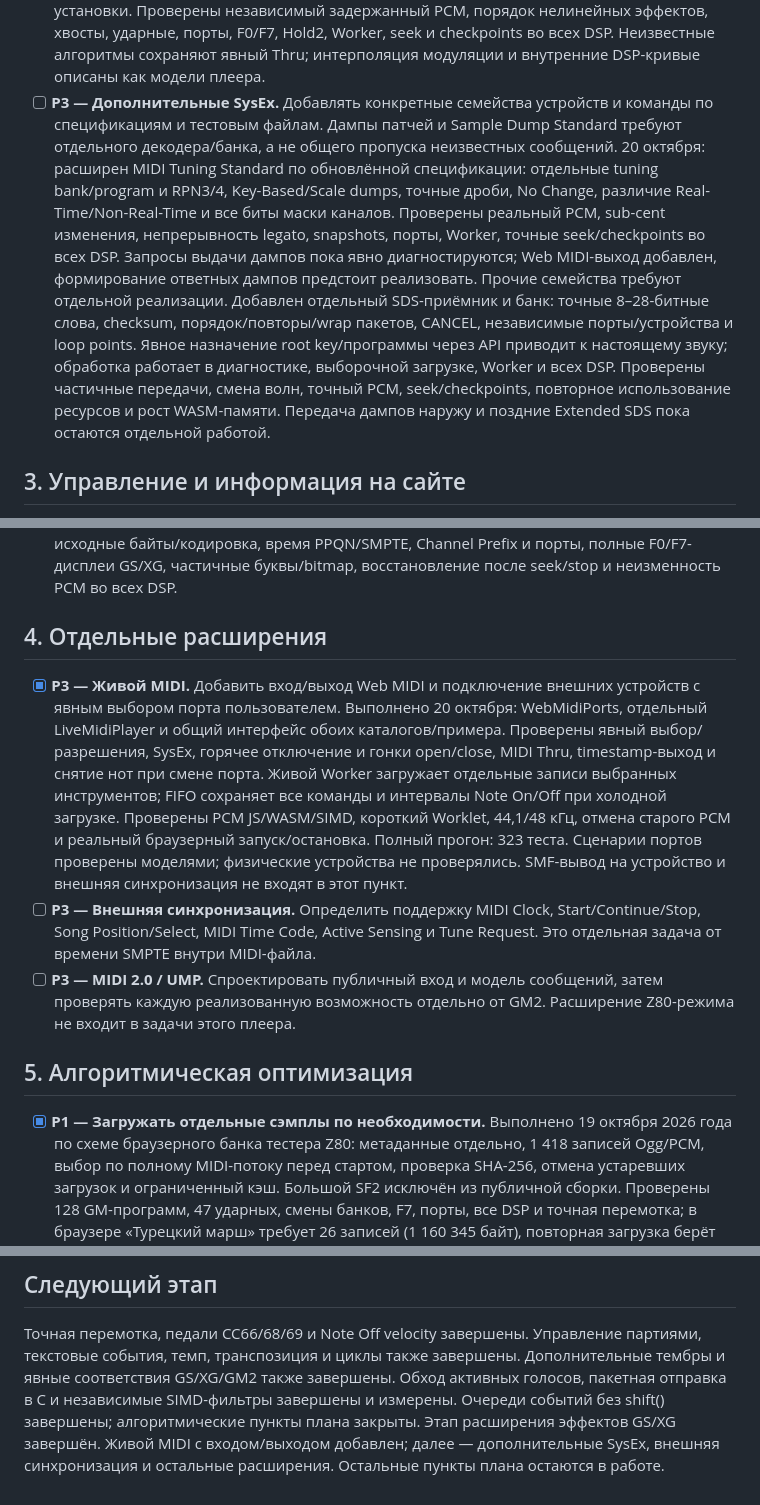
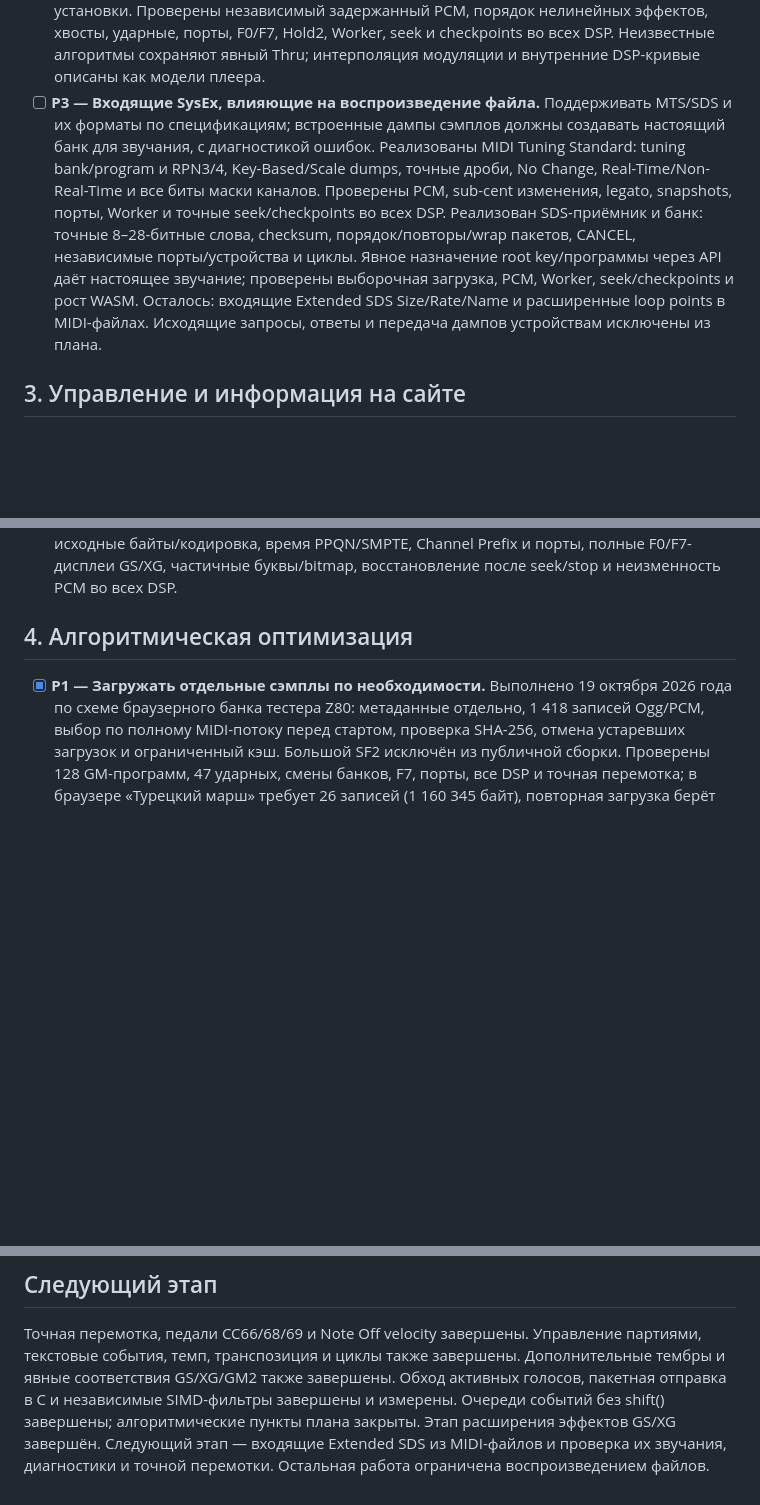
Before and after one commit to Witali/Web-MIDI-Player, a Markdown page: Player/IMPROVEMENT-PLAN.md, 3 parts joined by grey strips. Drawn GitHub-style; blank space fills up the shorter version.

```diff
--- a/Player/IMPROVEMENT-PLAN.md
+++ b/Player/IMPROVEMENT-PLAN.md
@@ -128,24 +133,20 @@
   ударные, порты, F0/F7, Hold2, Worker, seek и checkpoints во всех DSP.
   Неизвестные алгоритмы сохраняют явный Thru; интерполяция модуляции и
   внутренние DSP-кривые описаны как модели плеера.
-- [ ] **P3 — Дополнительные SysEx.** Добавлять конкретные семейства устройств
-  и команды по спецификациям и тестовым файлам. Дампы патчей и Sample Dump
-  Standard требуют отдельного декодера/банка, а не общего пропуска неизвестных
-  сообщений.
-  20 октября: расширен MIDI Tuning Standard по обновлённой спецификации:
-  отдельные tuning bank/program и RPN3/4, Key-Based/Scale dumps, точные дроби,
-  No Change, различие Real-Time/Non-Real-Time и все биты маски каналов.
-  Проверены реальный PCM, sub-cent изменения, непрерывность legato, snapshots,
-  порты, Worker, точные seek/checkpoints во всех DSP. Запросы выдачи дампов
-  пока явно диагностируются; Web MIDI-выход добавлен, формирование ответных дампов
-  предстоит реализовать. Прочие семейства требуют отдельной реализации.
-  Добавлен отдельный SDS-приёмник и банк: точные 8–28-битные слова, checksum,
-  порядок/повторы/wrap пакетов, CANCEL, независимые порты/устройства и loop points.
-  Явное назначение root key/программы через API приводит к настоящему звуку;
-  обработка работает в диагностике, выборочной загрузке, Worker и всех DSP.
-  Проверены частичные передачи, смена волн, точный PCM, seek/checkpoints,
-  повторное использование ресурсов и рост WASM-памяти. Передача дампов наружу
-  и поздние Extended SDS пока остаются отдельной работой.
+- [ ] **P3 — Входящие SysEx, влияющие на воспроизведение файла.**
+  Поддерживать MTS/SDS и их форматы по спецификациям; встроенные дампы сэмплов
+  должны создавать настоящий банк для звучания, с диагностикой ошибок.
+  Реализованы MIDI Tuning Standard: tuning bank/program и RPN3/4,
+  Key-Based/Scale dumps, точные дроби, No Change, Real-Time/Non-Real-Time
+  и все биты маски каналов. Проверены PCM, sub-cent изменения, legato,
+  snapshots, порты, Worker и точные seek/checkpoints во всех DSP.
+  Реализован SDS-приёмник и банк: точные 8–28-битные слова, checksum,
+  порядок/повторы/wrap пакетов, CANCEL, независимые порты/устройства и циклы.
+  Явное назначение root key/программы через API даёт настоящее звучание;
+  проверены выборочная загрузка, PCM, Worker, seek/checkpoints и рост WASM.
+  Осталось: входящие Extended SDS Size/Rate/Name и расширенные loop points
+  в MIDI-файлах. Исходящие запросы, ответы и передача дампов устройствам
+  исключены из плана.
 
 ## 3. Управление и информация на сайте
 
@@ -170,26 +171,7 @@
   Channel Prefix и порты, полные F0/F7-дисплеи GS/XG, частичные буквы/bitmap,
   восстановление после seek/stop и неизменность PCM во всех DSP.
 
-## 4. Отдельные расширения
-
-- [x] **P3 — Живой MIDI.** Добавить вход/выход Web MIDI и подключение внешних
-  устройств с явным выбором порта пользователем. Выполнено 20 октября:
-  WebMidiPorts, отдельный LiveMidiPlayer и общий интерфейс обоих каталогов/примера.
-  Проверены явный выбор/разрешения, SysEx, горячее отключение и гонки open/close,
-  MIDI Thru, timestamp-выход и снятие нот при смене порта. Живой Worker загружает
-  отдельные записи выбранных инструментов; FIFO сохраняет все команды и интервалы
-  Note On/Off при холодной загрузке. Проверены PCM JS/WASM/SIMD, короткий Worklet,
-  44,1/48 кГц, отмена старого PCM и реальный браузерный запуск/остановка.
-  Полный прогон: 323 теста. Сценарии портов проверены моделями; физические устройства не проверялись.
-  SMF-вывод на устройство и внешняя синхронизация не входят в этот пункт.
-- [ ] **P3 — Внешняя синхронизация.** Определить поддержку MIDI Clock,
-  Start/Continue/Stop, Song Position/Select, MIDI Time Code, Active Sensing и
-  Tune Request. Это отдельная задача от времени SMPTE внутри MIDI-файла.
-- [ ] **P3 — MIDI 2.0 / UMP.** Спроектировать публичный вход и модель сообщений,
-  затем проверять каждую реализованную возможность отдельно от GM2.
-Расширение Z80-режима не входит в задачи этого плеера.
-
-## 5. Алгоритмическая оптимизация
+## 4. Алгоритмическая оптимизация
 
 - [x] **P1 — Загружать отдельные сэмплы по необходимости.** Выполнено
   19 октября 2026 года по схеме браузерного банка тестера Z80: метаданные отдельно,
@@ -270,6 +252,6 @@ tempo events, крайние ticks-per-frame, часовая длительно
 Обход активных голосов, пакетная отправка в C и независимые SIMD-фильтры
 завершены и измерены.
 Очереди событий без shift() завершены; алгоритмические пункты плана закрыты.
-Этап расширения эффектов GS/XG завершён. Живой MIDI с входом/выходом добавлен;
-далее — дополнительные SysEx, внешняя синхронизация и остальные расширения.
-Остальные пункты плана остаются в работе.
+Этап расширения эффектов GS/XG завершён.
+Следующий этап — входящие Extended SDS из MIDI-файлов и проверка их звучания,
+диагностики и точной перемотки. Остальная работа ограничена воспроизведением файлов.
```
Also changed, not shown: other parts of Player/IMPROVEMENT-PLAN.md (+5 -0 lines), Player/MIDI-SUPPORT.md (+5 -3 lines), Player/README.md (+2 -2 lines).
